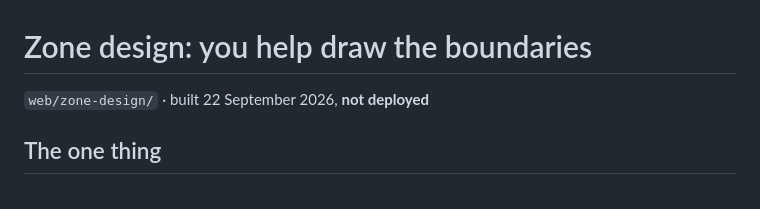
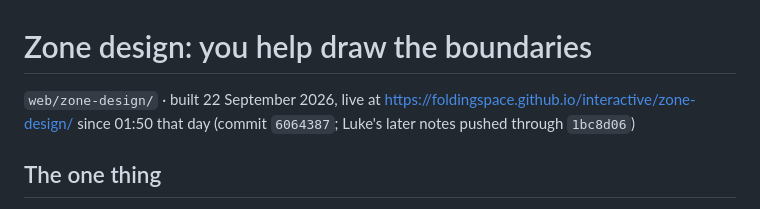
Before and after one commit to FoldingSpace/interactive, a Markdown page: docs/widgets/zone-design.md, the part around the change. Rendered like a GitHub page.

```diff
--- a/docs/widgets/zone-design.md
+++ b/docs/widgets/zone-design.md
@@ -1,6 +1,8 @@
 # Zone design: you help draw the boundaries
 
-`web/zone-design/` &middot; built 22 September 2026, **not deployed**
+`web/zone-design/` &middot; built 22 September 2026, live at
+https://foldingspace.github.io/interactive/zone-design/ since 01:50 that day (commit `6064387`;
+Luke's later notes pushed through `1bc8d06`)
 
 ## The one thing
 
```
Also changed, not shown: CLAUDE.md (+5 -3 lines).
